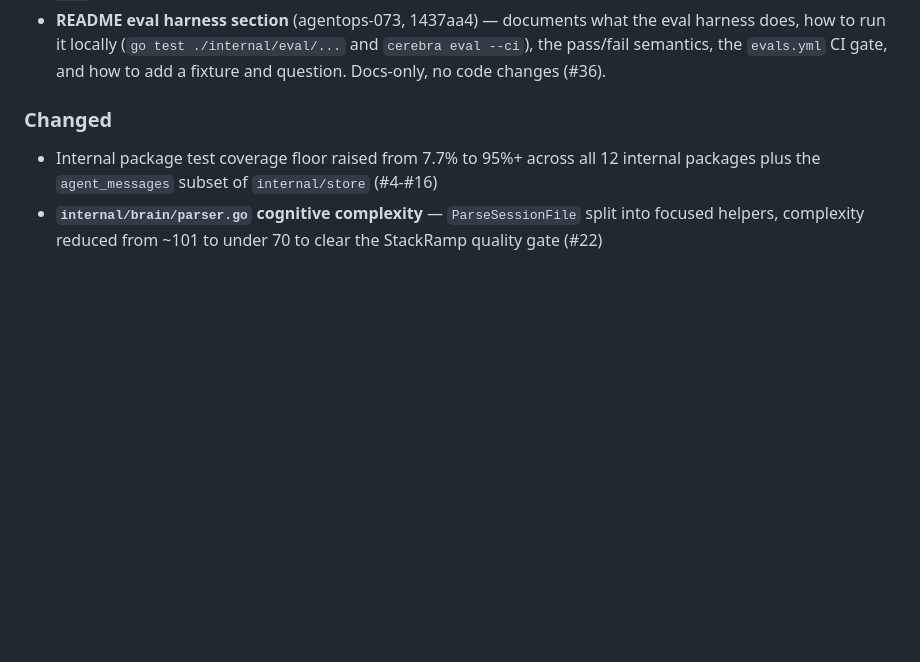
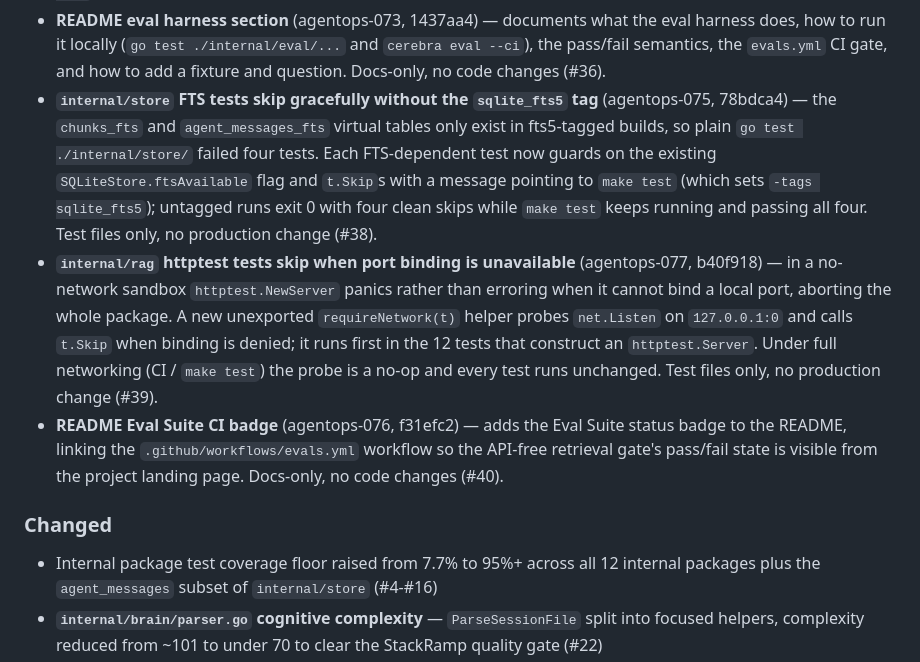
Before and after one commit to bobbydeveaux/cerebra, a Markdown page: CHANGELOG.md, the part around the change. Rendered like a GitHub page; blank space fills up the shorter version.

Commit message:
docs(changelog): backfill [Unreleased] entries for PRs #38, #39, #40 (#41)
Adds three Added entries documenting PRs merged 2026-06-13/14 that landed
on main without CHANGELOG coverage:

- #38 (78bdca4, agentops-075) -- internal/store FTS tests skip gracefully
  without the sqlite_fts5 tag, guarding on the existing ftsAvailable flag
- #39 (b40f918, agentops-077) -- internal/rag httptest tests skip via a new
  requireNetwork(t) helper that probes net.Listen on 127.0.0.1:0
- #40 (f31efc2, agentops-076) -- README Eval Suite CI badge linking evals.yml

Same prior-art pattern as agentops-074 (#37, 541d3b5). Docs-only.

Task: agentops-078

Co-authored-by: Claude Opus 4.8 (1M context) <noreply@anthropic.com>

```diff
--- a/CHANGELOG.md
+++ b/CHANGELOG.md
@@ -36,6 +36,9 @@
 - **README MCP tools table extended with `search_agent` + `list_agent_activity`** (agentops-067, 1f94e76) — adds the two agent-level MCP tools to the README tools table (worded from the server tool descriptions) plus a footnote noting the `agent_messages` migration requires a re-scan, taking the documented tool count from 8 to 10. Docs-only, no code changes (#34).
 - **API-free retrieval eval suite + CI gate** (agentops-072, 8af3dd0) — new `internal/eval` package with `go:embed` self-contained fixtures, a deterministic FTS-only `Run` over `SearchFTS` with a case-insensitive top-N `MustContain` check, and a `cerebra eval --ci --threshold --top-n` command that exits non-zero below threshold. A `.github/workflows/evals.yml` Eval Suite job builds with the `sqlite_fts5` tag and runs the gate at `--threshold 0.70`, so retrieval quality is enforced in CI without external API keys (#35).
 - **README eval harness section** (agentops-073, 1437aa4) — documents what the eval harness does, how to run it locally (`go test ./internal/eval/...` and `cerebra eval --ci`), the pass/fail semantics, the `evals.yml` CI gate, and how to add a fixture and question. Docs-only, no code changes (#36).
+- **`internal/store` FTS tests skip gracefully without the `sqlite_fts5` tag** (agentops-075, 78bdca4) — the `chunks_fts` and `agent_messages_fts` virtual tables only exist in fts5-tagged builds, so plain `go test ./internal/store/` failed four tests. Each FTS-dependent test now guards on the existing `SQLiteStore.ftsAvailable` flag and `t.Skip`s with a message pointing to `make test` (which sets `-tags sqlite_fts5`); untagged runs exit 0 with four clean skips while `make test` keeps running and passing all four. Test files only, no production change (#38).
+- **`internal/rag` httptest tests skip when port binding is unavailable** (agentops-077, b40f918) — in a no-network sandbox `httptest.NewServer` panics rather than erroring when it cannot bind a local port, aborting the whole package. A new unexported `requireNetwork(t)` helper probes `net.Listen` on `127.0.0.1:0` and calls `t.Skip` when binding is denied; it runs first in the 12 tests that construct an `httptest.Server`. Under full networking (CI / `make test`) the probe is a no-op and every test runs unchanged. Test files only, no production change (#39).
+- **README Eval Suite CI badge** (agentops-076, f31efc2) — adds the Eval Suite status badge to the README, linking the `.github/workflows/evals.yml` workflow so the API-free retrieval gate's pass/fail state is visible from the project landing page. Docs-only, no code changes (#40).
 
 ### Changed
 - Internal package test coverage floor raised from 7.7% to 95%+ across all 12 internal packages plus the `agent_messages` subset of `internal/store` (#4-#16)
```
